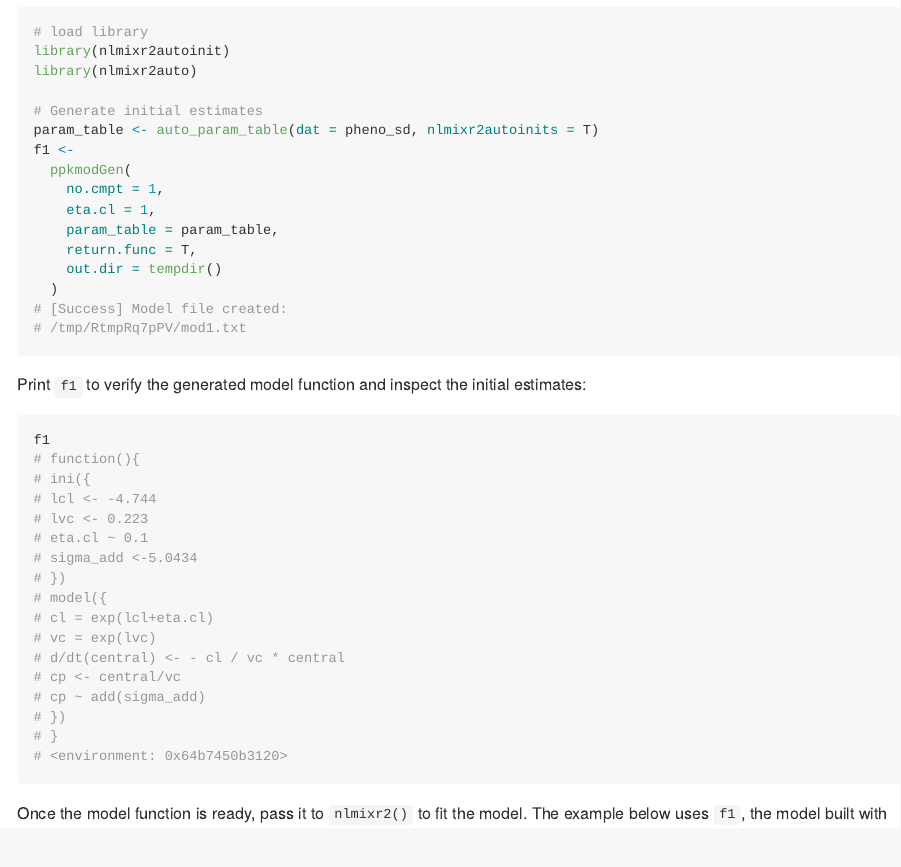
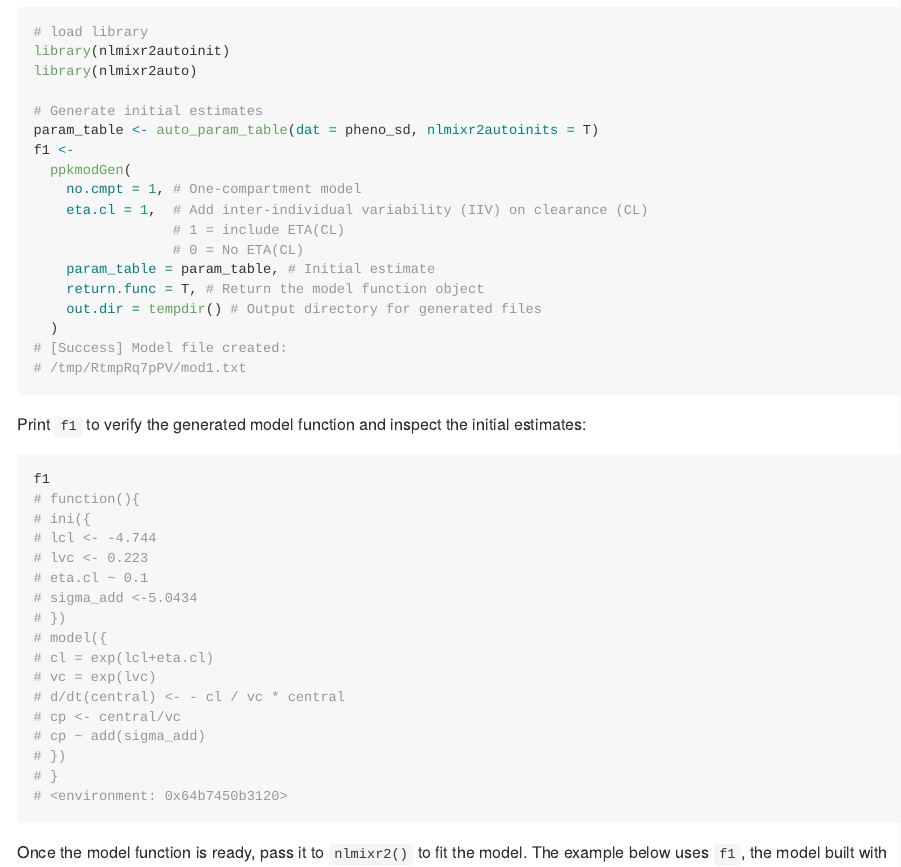
Before and after one commit to ucl-pharmacometrics/nlmixr2autoinit, an R Markdown document (vignettes/workflow_nlmixr2auto.Rmd): the page in a window 1100 px wide, from 410 px down. The pictures show the output file docs/articles/workflow_nlmixr2auto.md that the author committed with the source, drawn offline in the style of GitHub.

Commit message:
Update vignettes

```diff
--- a/vignettes/workflow_nlmixr2auto.Rmd
+++ b/vignettes/workflow_nlmixr2auto.Rmd
@@ -39,11 +39,13 @@ library(nlmixr2auto)
 param_table <- auto_param_table(dat = pheno_sd, nlmixr2autoinits = T)
 f1 <-
   ppkmodGen(
-    no.cmpt = 1,
-    eta.cl = 1,
-    param_table = param_table,
-    return.func = T,
-    out.dir = tempdir()
+    no.cmpt = 1, # One-compartment model
+    eta.cl = 1,  # Add inter-individual variability (IIV) on clearance (CL)
+                 # 1 = include ETA(CL)
+                 # 0 = No ETA(CL)
+    param_table = param_table, # Initial estimate
+    return.func = T, # Return the model function object
+    out.dir = tempdir() # Output directory for generated files
   )
 # [Success] Model file created:
 # /tmp/RtmpRq7pPV/mod1.txt
```
Also changed, not shown: vignettes/running_nlmixr2autoinit.Rmd (+2 -1 lines), docs/articles/running_nlmixr2autoinit.md, docs/articles/workflow_nlmixr2auto.md, docs/search.json, 2 other files.
